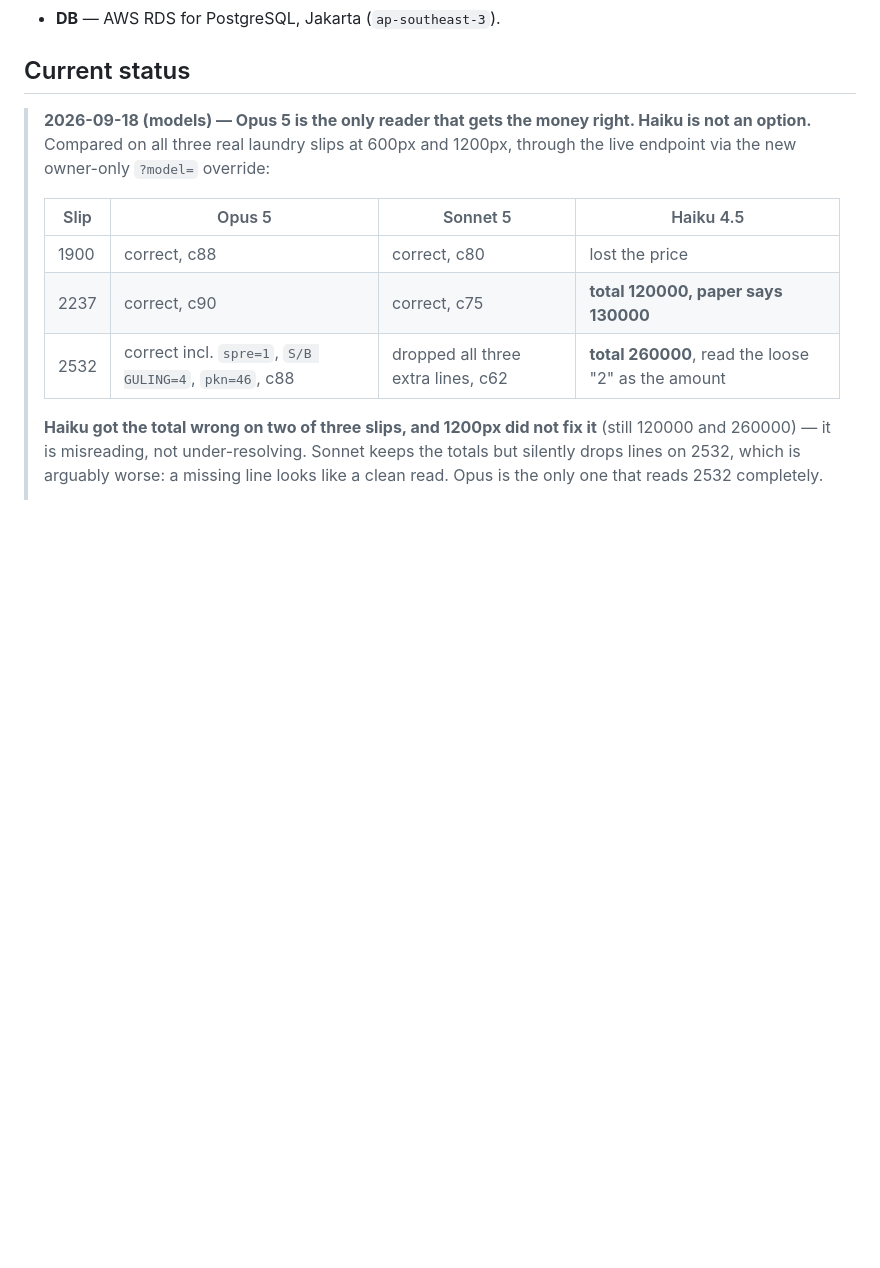
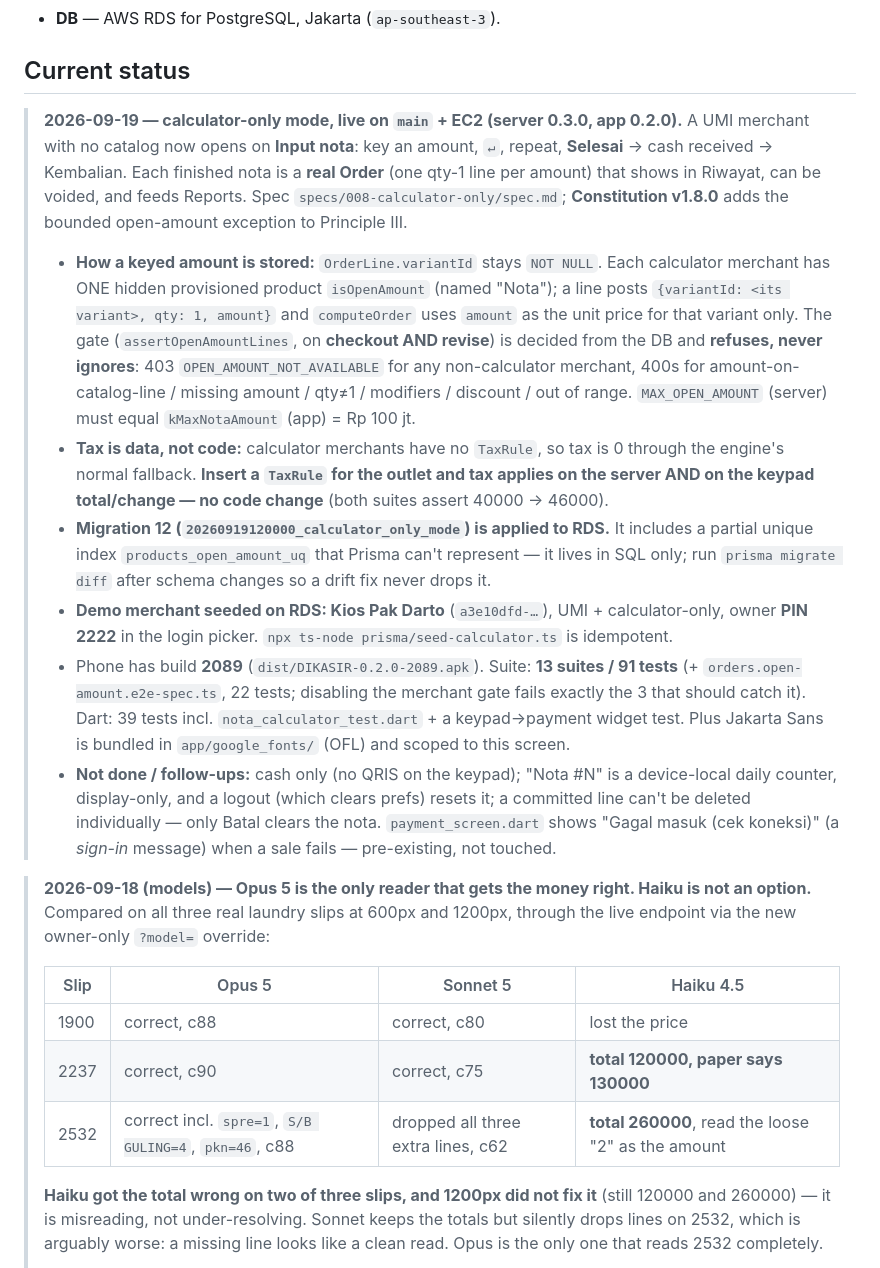
Before and after one commit to eganmcc/DPOS, a Markdown page: DEVLOG.md, the part around one of its changes. GitHub-like rendering; blank space fills up the shorter version.

Commit message:
DEVLOG: calculator-only mode shipped; migration 12 on RDS; Kios Pak Darto seeded
Co-Authored-By: Claude Opus 5 <noreply@anthropic.com>

```diff
--- a/DEVLOG.md
+++ b/DEVLOG.md
@@ -14,6 +14,37 @@ Indonesian mobile POS (F&B-first) built with **Spec-Driven Development (GitHub S
 - **DB** — AWS RDS for PostgreSQL, Jakarta (`ap-southeast-3`).
 
 ## Current status
+
+> **2026-09-19 — calculator-only mode, live on `main` + EC2 (server 0.3.0, app 0.2.0).** A UMI
+> merchant with no catalog now opens on **Input nota**: key an amount, `↵`, repeat, **Selesai** →
+> cash received → Kembalian. Each finished nota is a **real Order** (one qty-1 line per amount) that
+> shows in Riwayat, can be voided, and feeds Reports. Spec `specs/008-calculator-only/spec.md`;
+> **Constitution v1.8.0** adds the bounded open-amount exception to Principle III.
+>
+> - **How a keyed amount is stored:** `OrderLine.variantId` stays `NOT NULL`. Each calculator merchant
+>   has ONE hidden provisioned product `isOpenAmount` (named "Nota"); a line posts
+>   `{variantId: <its variant>, qty: 1, amount}` and `computeOrder` uses `amount` as the unit price
+>   for that variant only. The gate (`assertOpenAmountLines`, on **checkout AND revise**) is decided
+>   from the DB and **refuses, never ignores**: 403 `OPEN_AMOUNT_NOT_AVAILABLE` for any
+>   non-calculator merchant, 400s for amount-on-catalog-line / missing amount / qty≠1 / modifiers /
+>   discount / out of range. `MAX_OPEN_AMOUNT` (server) must equal `kMaxNotaAmount` (app) = Rp 100 jt.
+> - **Tax is data, not code:** calculator merchants have no `TaxRule`, so tax is 0 through the
+>   engine's normal fallback. **Insert a `TaxRule` for the outlet and tax applies on the server AND
+>   on the keypad total/change — no code change** (both suites assert 40000 → 46000).
+> - **Migration 12 (`20260919120000_calculator_only_mode`) is applied to RDS.** It includes a partial
+>   unique index `products_open_amount_uq` that Prisma can't represent — it lives in SQL only; run
+>   `prisma migrate diff` after schema changes so a drift fix never drops it.
+> - **Demo merchant seeded on RDS: Kios Pak Darto** (`a3e10dfd-…`), UMI + calculator-only, owner
+>   **PIN 2222** in the login picker. `npx ts-node prisma/seed-calculator.ts` is idempotent.
+> - Phone has build **2089** (`dist/DIKASIR-0.2.0-2089.apk`). Suite: **13 suites / 91 tests**
+>   (+ `orders.open-amount.e2e-spec.ts`, 22 tests; disabling the merchant gate fails exactly the 3
+>   that should catch it). Dart: 39 tests incl. `nota_calculator_test.dart` + a keypad→payment widget
+>   test. Plus Jakarta Sans is bundled in `app/google_fonts/` (OFL) and scoped to this screen.
+> - **Not done / follow-ups:** cash only (no QRIS on the keypad); "Nota #N" is a device-local daily
+>   counter, display-only, and a logout (which clears prefs) resets it; a committed line can't be
+>   deleted individually — only Batal clears the nota. `payment_screen.dart` shows
+>   "Gagal masuk (cek koneksi)" (a *sign-in* message) when a sale fails — pre-existing, not touched.
+
 
 > **2026-09-18 (models) — Opus 5 is the only reader that gets the money right. Haiku is not an
 > option.** Compared on all three real laundry slips at 600px and 1200px, through the live
```
Also changed, not shown: other parts of DEVLOG.md (+1 -1 lines).
